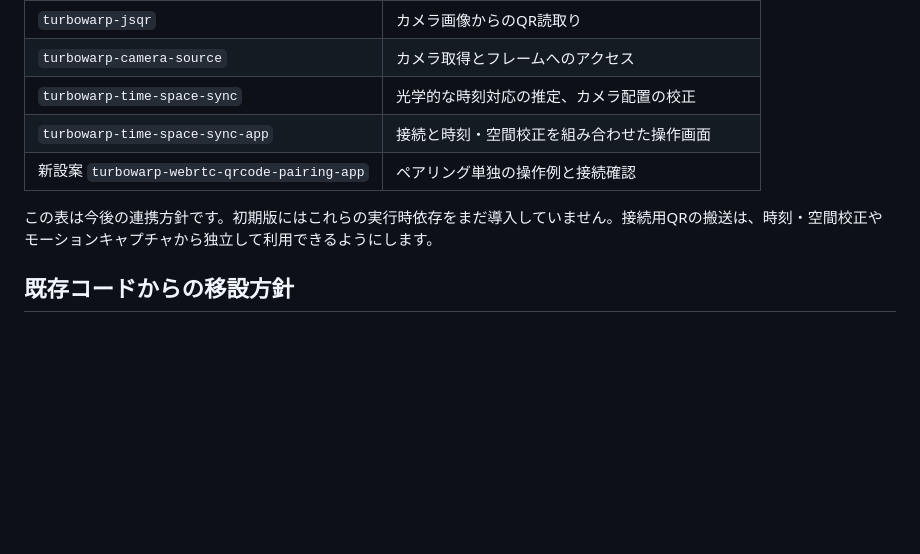
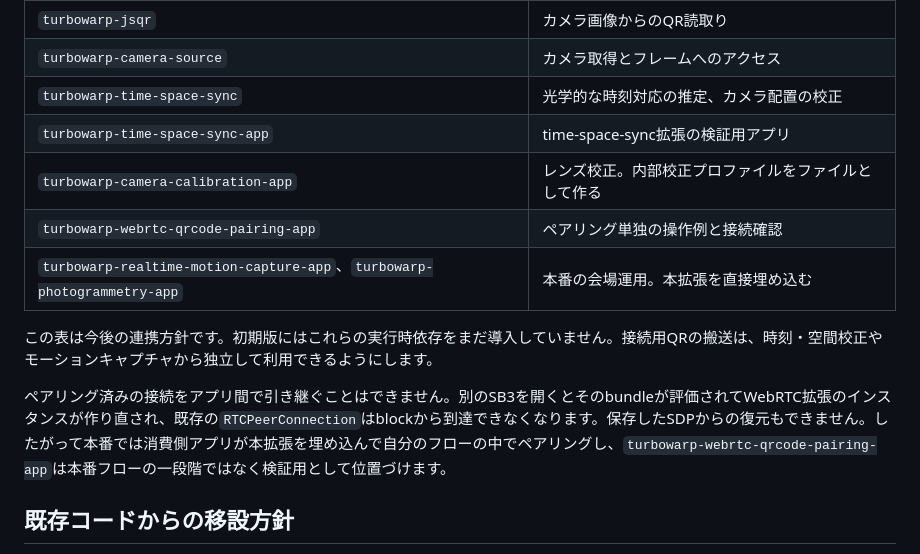
Before and after one commit to kubohiroya/turbowarp-webrtc-qrcode-pairing, a Markdown page: README.ja.md, the part around the change. Drawn GitHub-style; blank space fills up the shorter version.

```diff
--- a/README.ja.md
+++ b/README.ja.md
@@ -34,10 +34,14 @@ QRコードを使ってWebRTCの接続情報を交換するTurboWarp拡張です
 | `turbowarp-jsqr` | カメラ画像からのQR読取り |
 | `turbowarp-camera-source` | カメラ取得とフレームへのアクセス |
 | `turbowarp-time-space-sync` | 光学的な時刻対応の推定、カメラ配置の校正 |
-| `turbowarp-time-space-sync-app` | 接続と時刻・空間校正を組み合わせた操作画面 |
-| 新設案 `turbowarp-webrtc-qrcode-pairing-app` | ペアリング単独の操作例と接続確認 |
+| `turbowarp-time-space-sync-app` | time-space-sync拡張の検証用アプリ |
+| `turbowarp-camera-calibration-app` | レンズ校正。内部校正プロファイルをファイルとして作る |
+| `turbowarp-webrtc-qrcode-pairing-app` | ペアリング単独の操作例と接続確認 |
+| `turbowarp-realtime-motion-capture-app`、`turbowarp-photogrammetry-app` | 本番の会場運用。本拡張を直接埋め込む |
 
 この表は今後の連携方針です。初期版にはこれらの実行時依存をまだ導入していません。接続用QRの搬送は、時刻・空間校正やモーションキャプチャから独立して利用できるようにします。
+
+ペアリング済みの接続をアプリ間で引き継ぐことはできません。別のSB3を開くとそのbundleが評価されてWebRTC拡張のインスタンスが作り直され、既存の`RTCPeerConnection`はblockから到達できなくなります。保存したSDPからの復元もできません。したがって本番では消費側アプリが本拡張を埋め込んで自分のフローの中でペアリングし、`turbowarp-webrtc-qrcode-pairing-app`は本番フローの一段階ではなく検証用として位置づけます。
 
 ## 既存コードからの移設方針
 
```
Also changed, not shown: README.md (+6 -2 lines).
